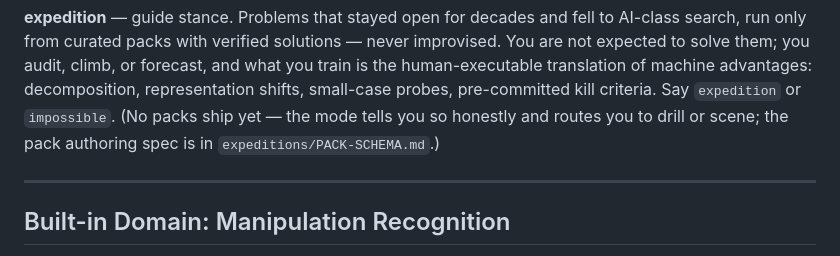
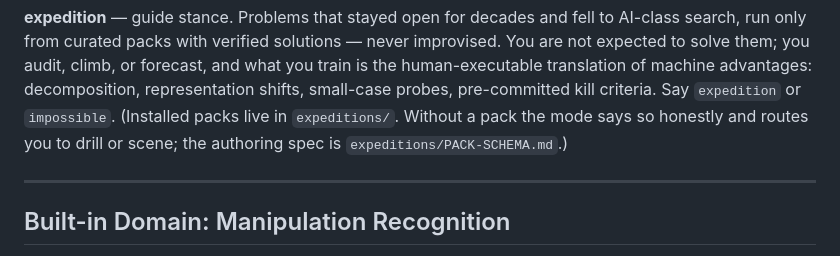
Before and after one commit to Imbad0202/critical-thinking-for-humans, a Markdown page: README.md, the part around the change. Rendered like a GitHub page.

```diff
--- a/README.md
+++ b/README.md
@@ -57,8 +57,9 @@ never improvised. You are not expected to solve them; you audit, climb, or
 forecast, and what you train is the human-executable translation of machine
 advantages: decomposition, representation shifts, small-case probes,
 pre-committed kill criteria. Say `expedition` or `impossible`.
-(No packs ship yet — the mode tells you so honestly and routes you to drill
-or scene; the pack authoring spec is in `expeditions/PACK-SCHEMA.md`.)
+(Installed packs live in `expeditions/`. Without a pack the mode says so
+honestly and routes you to drill or scene; the authoring spec is
+`expeditions/PACK-SCHEMA.md`.)
 
 ---
 
```
Also changed, not shown: expeditions/boolean-pythagorean-triples.md (added, +252 -0 lines), modes/expedition.md (+7 -4 lines).
